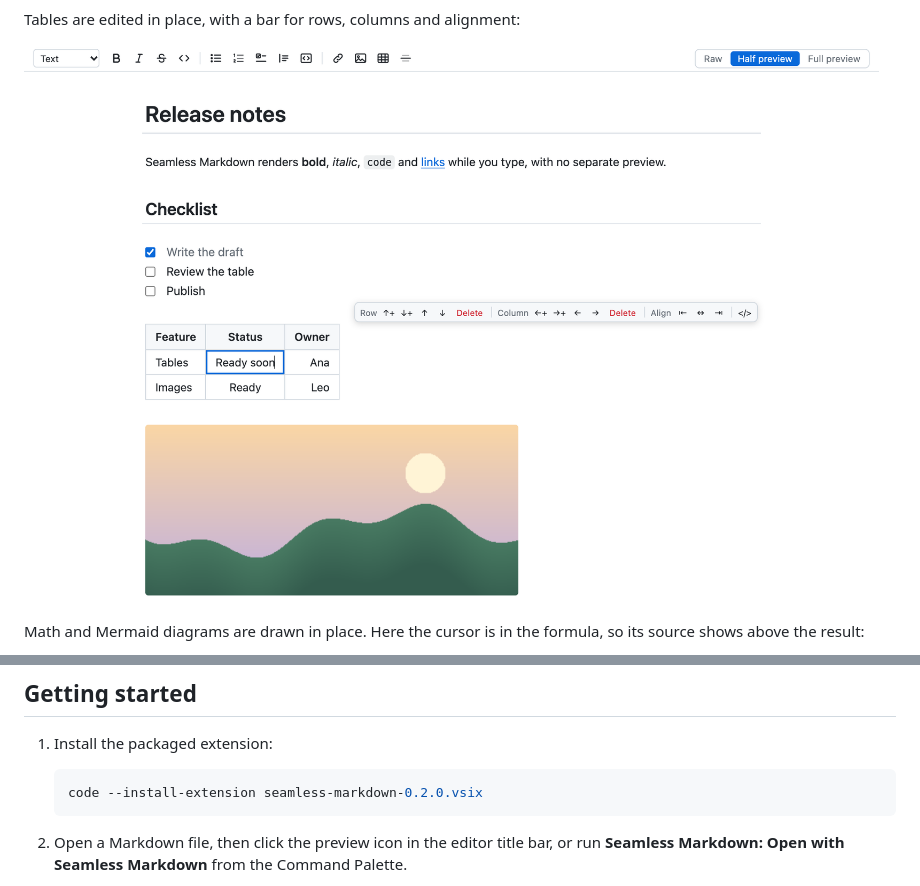
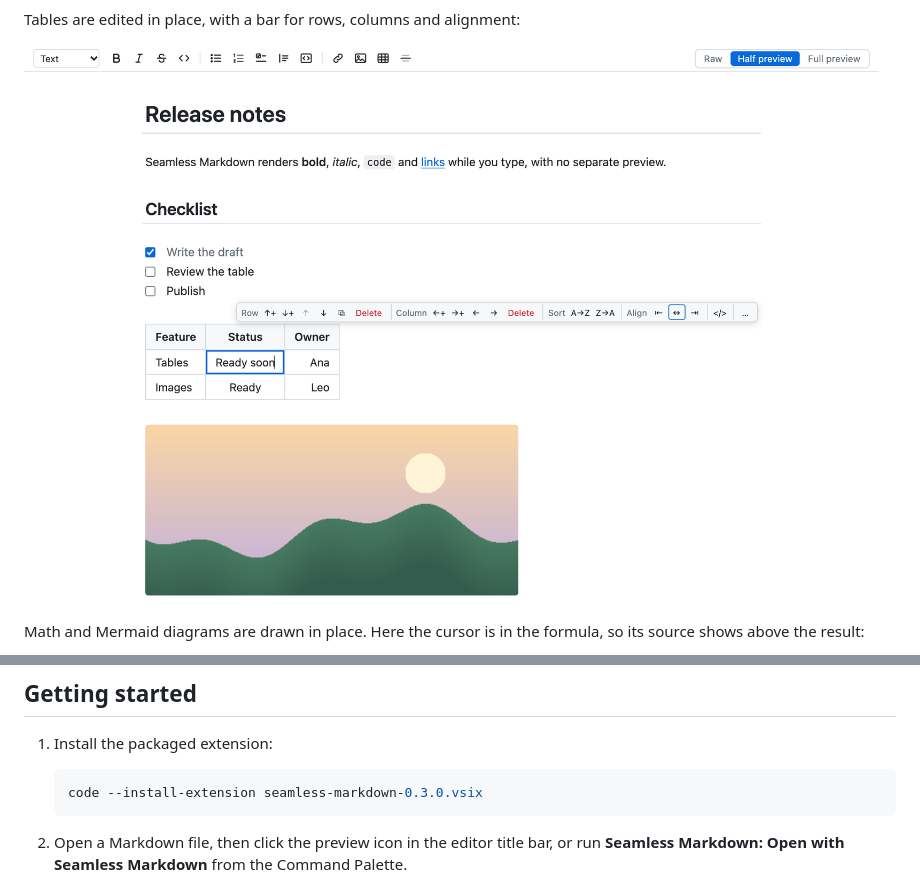
Before and after one commit to pepenotti/markdown-live-editor, a Markdown page: README.md, 2 parts joined by grey strips. GitHub-like rendering; pictures changed too: images/table.png.

````diff
--- a/README.md
+++ b/README.md
@@ -37,7 +37,7 @@ The file on disk is always plain Markdown. The editor never rewrites text you di
 1. Install the packaged extension:
 
    ```bash
-   code --install-extension seamless-markdown-0.2.0.vsix
+   code --install-extension seamless-markdown-0.3.0.vsix
    ```
 
 2. Open a Markdown file, then click the preview icon in the editor title bar, or run **Seamless Markdown: Open with Seamless Markdown** from the Command Palette.
````
Also changed, not shown: CHANGELOG.md (+12 -0 lines), 4 other files.
